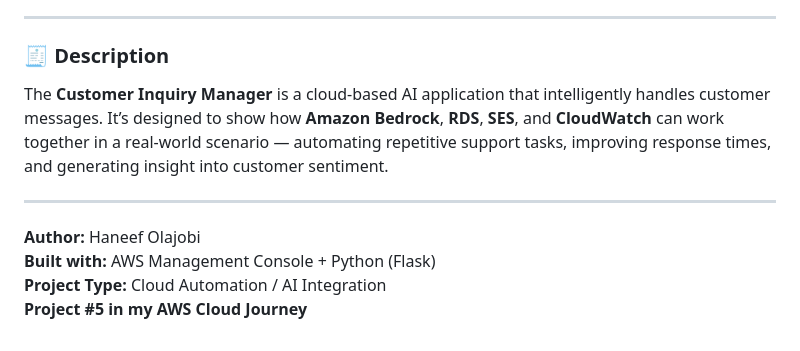
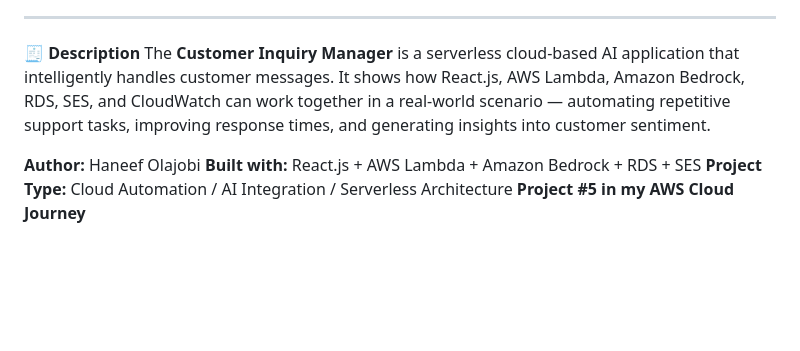
Before and after one commit to haneeo3/Customer-Inquiry-Manager, a Markdown page: README.md, the part around one of its changes. Rendered like a GitHub page; blank space fills up the shorter version.

```diff
--- a/README.md
+++ b/README.md
@@ -74,12 +71,10 @@ It’s simple yet powerful — like having a smart customer-support assistant th
 
 ---
 
-### 🧾 Description
-The **Customer Inquiry Manager** is a cloud-based AI application that intelligently handles customer messages. It’s designed to show how **Amazon Bedrock**, **RDS**, **SES**, and **CloudWatch** can work together in a real-world scenario — automating repetitive support tasks, improving response times, and generating insight into customer sentiment.
-
----
+🧾 **Description**
+The **Customer Inquiry Manager** is a serverless cloud-based AI application that intelligently handles customer messages. It shows how React.js, AWS Lambda, Amazon Bedrock, RDS, SES, and CloudWatch can work together in a real-world scenario — automating repetitive support tasks, improving response times, and generating insights into customer sentiment.
 
 **Author:** Haneef Olajobi
-**Built with:** AWS Management Console + Python (Flask)
-**Project Type:** Cloud Automation / AI Integration
+**Built with:** React.js + AWS Lambda + Amazon Bedrock + RDS + SES
+**Project Type:** Cloud Automation / AI Integration / Serverless Architecture
 **Project #5 in my AWS Cloud Journey**
```
Also changed, not shown: other parts of README.md (+47 -50 lines).
